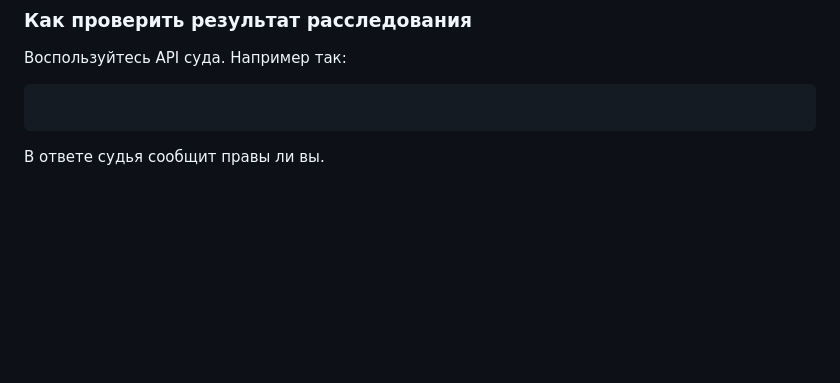
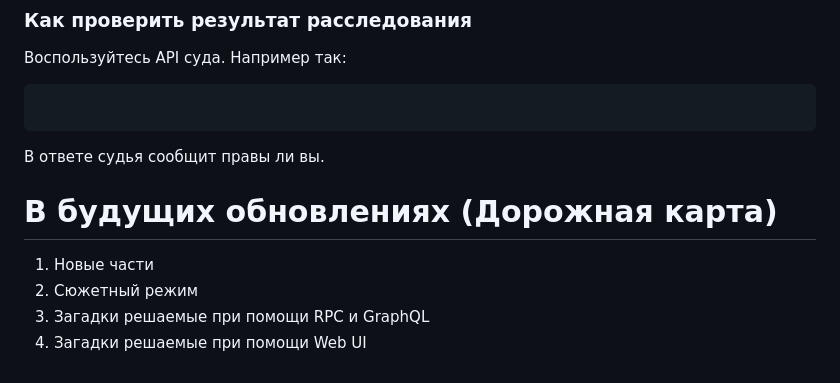
Before and after one commit to SnoweTiger/APIMystery, a Markdown page: README.md, the part around the change. Rendered like a GitHub page; blank space fills up the shorter version.

Commit message:
add todo to readme

````diff
--- a/README.md
+++ b/README.md
@@ -66,3 +66,10 @@ Authorization: Bearer {{token}}
 ```
 
 В ответе судья сообщит правы ли вы.
+
+# В будущих обновлениях (Дорожная карта)
+
+1. Новые части
+2. Сюжетный режим
+3. Загадки решаемые при помощи RPC и GraphQL
+4. Загадки решаемые при помощи Web UI
````
